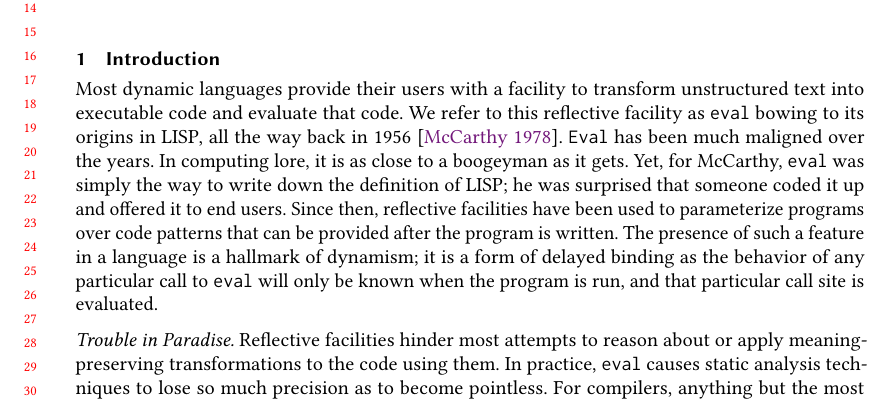
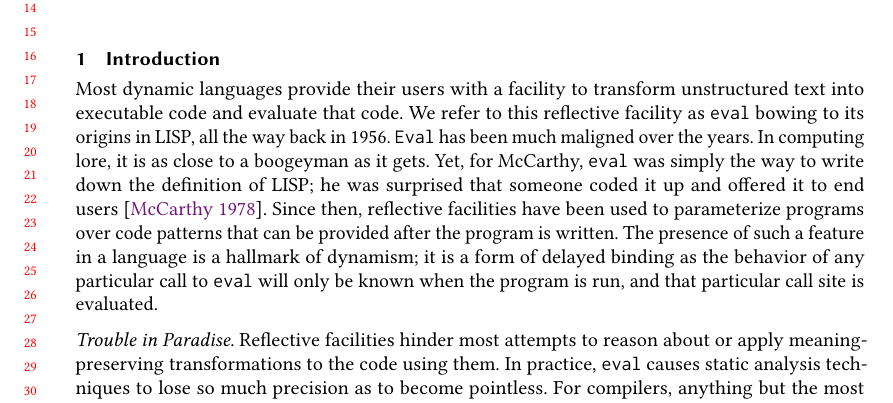
Before and after one commit to aviralg/revalstudy, a LaTeX paper (paper/main.tex): part of page 1 of 21, cut so that both start at the same text. Compiled offline with pdfLaTeX.

Commit message:
Move the History of Lisp reference

```diff
--- a/paper/main.tex
+++ b/paper/main.tex
@@ -51,11 +51,11 @@
 Most dynamic languages provide their users with a facility to
 transform unstructured text into executable code and evaluate that
 code. We refer to this reflective facility as \eval bowing to its
-origins in LISP, all the way back in 1956~\cite{lisp}. \Eval has been
+origins in LISP, all the way back in 1956. \Eval has been
 much maligned over the years. In computing lore, it is as close to a
 boogeyman as it gets. Yet, for McCarthy, \eval was simply the way to
 write down the definition of LISP; he was surprised that someone coded
-it up and offered it to end users. Since then, reflective facilities
+it up and offered it to end users~\cite{lisp}. Since then, reflective facilities
 have been used to parameterize programs over code patterns that can be
 provided after the program is written. The presence of such a feature
 in a language is a hallmark of dynamism; it is a form of delayed
```
